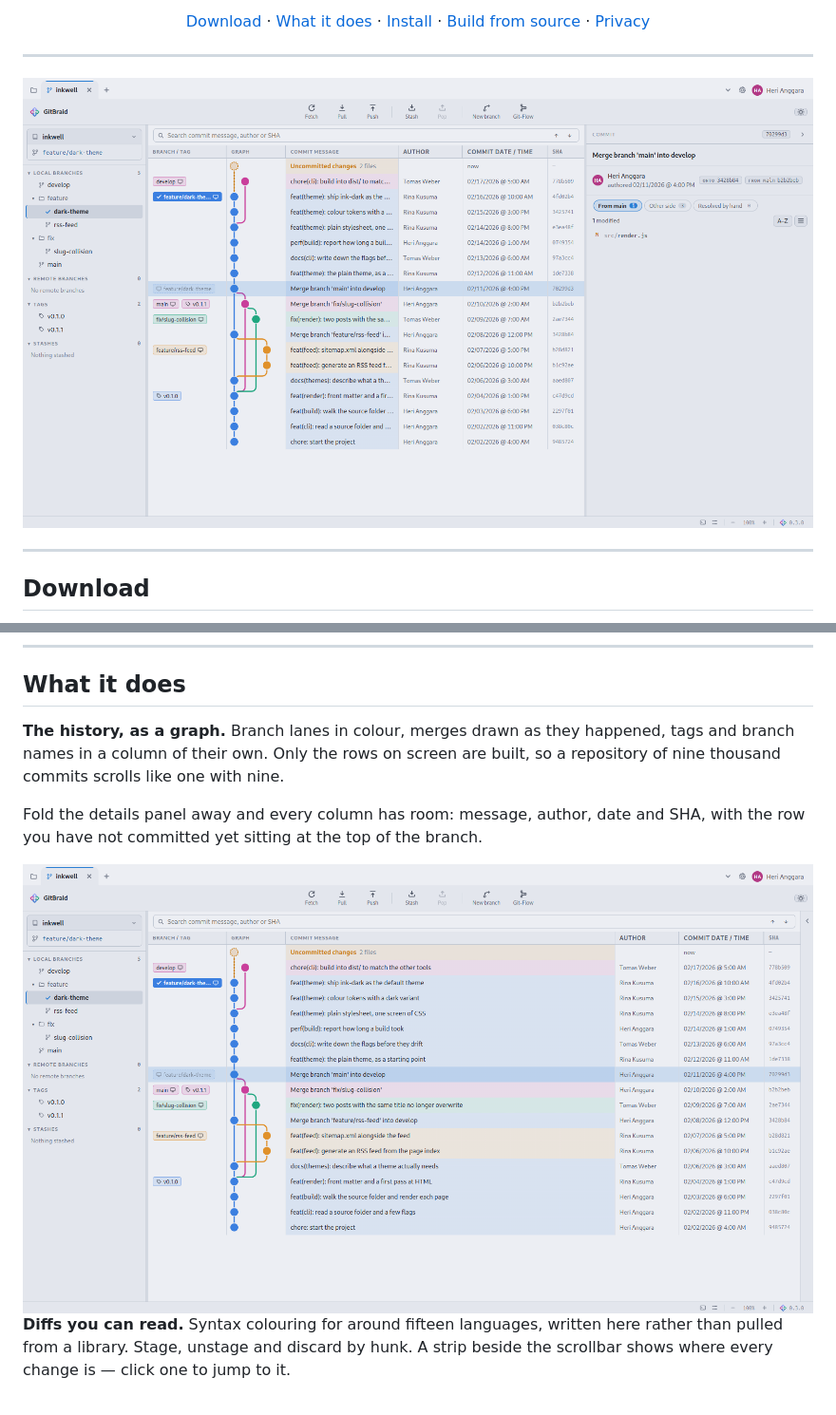
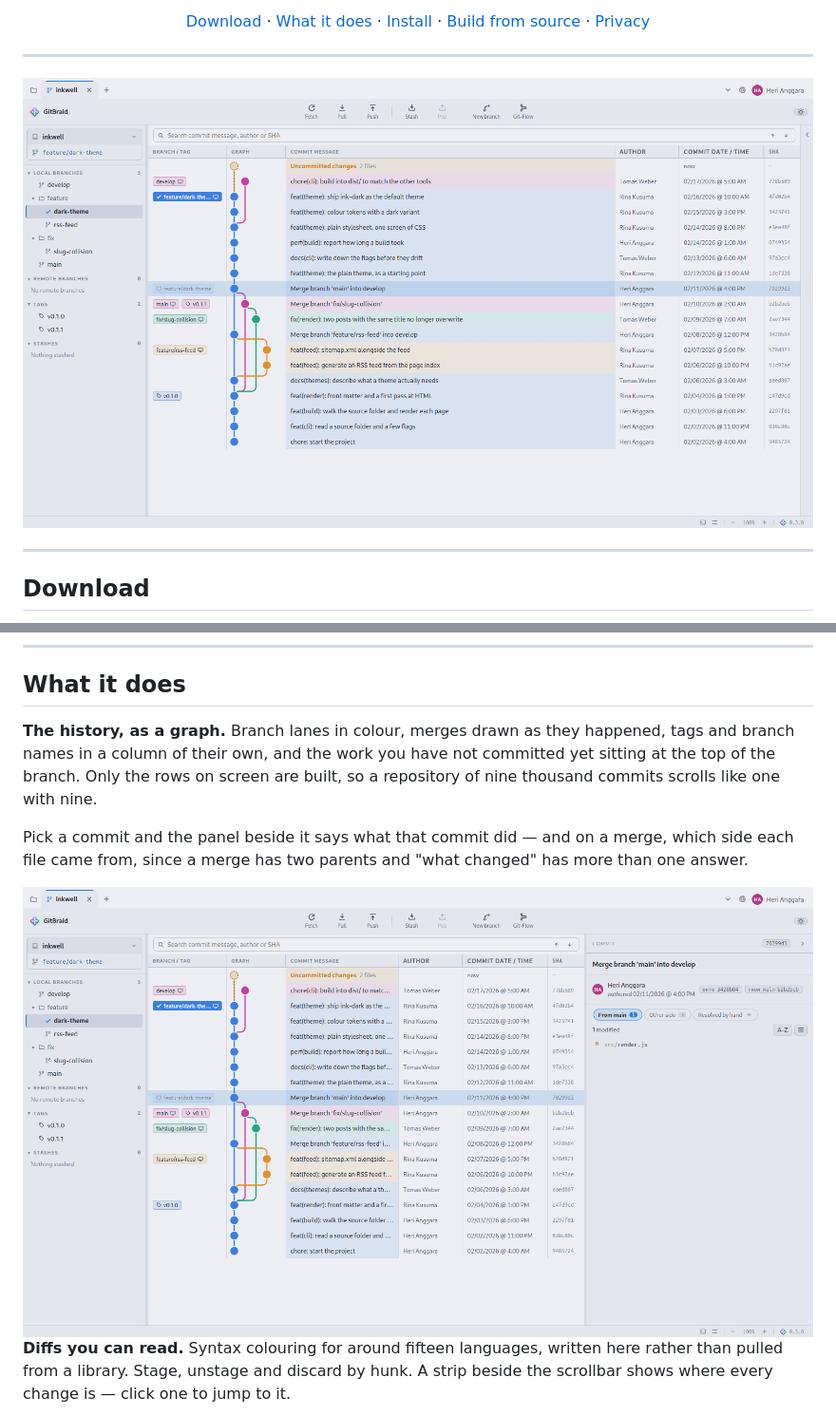
Before and after one commit to heri-anggara/gitbraid, a Markdown page: README.md, 2 parts joined by grey strips. Shown at 95% size. Drawn GitHub-style.

Commit message:
docs: lead with the commit list rather than the graph
The picture at the top is the one that has to say what this is in a second, and
a reader arriving at a Git client wants to see commits. The graph shot led with
its columns squeezed to ellipses by the details panel; the commit list shows
every message, author, date and SHA at full width.

The graph shot moves down to the paragraph it actually illustrates, where the
text now points at what it shows: a merge selected, with the panel saying which
side each file came from.

```diff
--- a/README.md
+++ b/README.md
@@ -19,7 +19,7 @@ runtime dependencies.
 
 <div align="center">
 
-<img src="screenshots/history-light.png" alt="The commit graph, with branch lanes, tags and a merge selected" width="880">
+<img src="screenshots/commits-light.png" alt="The commit list: branch lanes, message, author, date and SHA for every row" width="880">
 
 </div>
 
@@ -51,16 +51,17 @@ newer release exists.
 ## What it does
 
 **The history, as a graph.** Branch lanes in colour, merges drawn as they
-happened, tags and branch names in a column of their own. Only the rows on
-screen are built, so a repository of nine thousand commits scrolls like one with
-nine.
+happened, tags and branch names in a column of their own, and the work you have
+not committed yet sitting at the top of the branch. Only the rows on screen are
+built, so a repository of nine thousand commits scrolls like one with nine.
 
-Fold the details panel away and every column has room: message, author, date and
-SHA, with the row you have not committed yet sitting at the top of the branch.
+Pick a commit and the panel beside it says what that commit did — and on a merge,
+which side each file came from, since a merge has two parents and "what changed"
+has more than one answer.
 
 <div align="center">
 
-<img src="screenshots/commits-light.png" alt="The commit list at full width, showing message, author, date and SHA for each row" width="880">
+<img src="screenshots/history-light.png" alt="A merge commit selected, with the details panel showing which side each file came from" width="880">
 
 </div>
 
```
